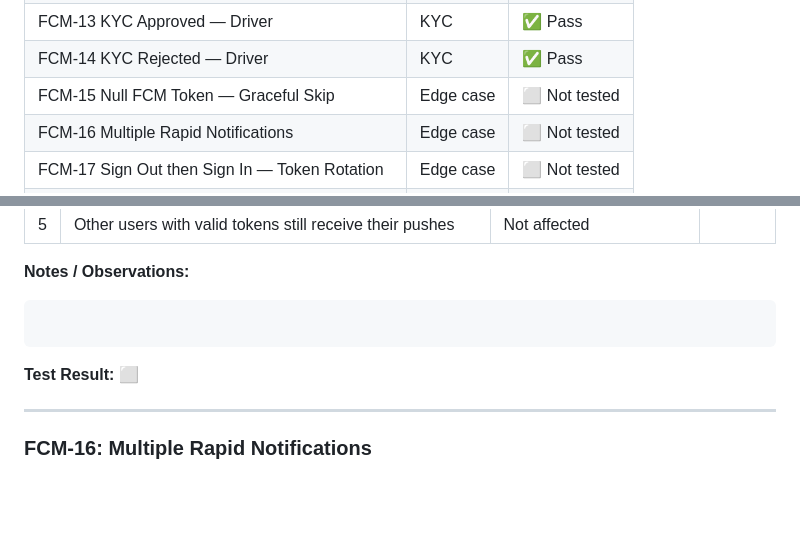
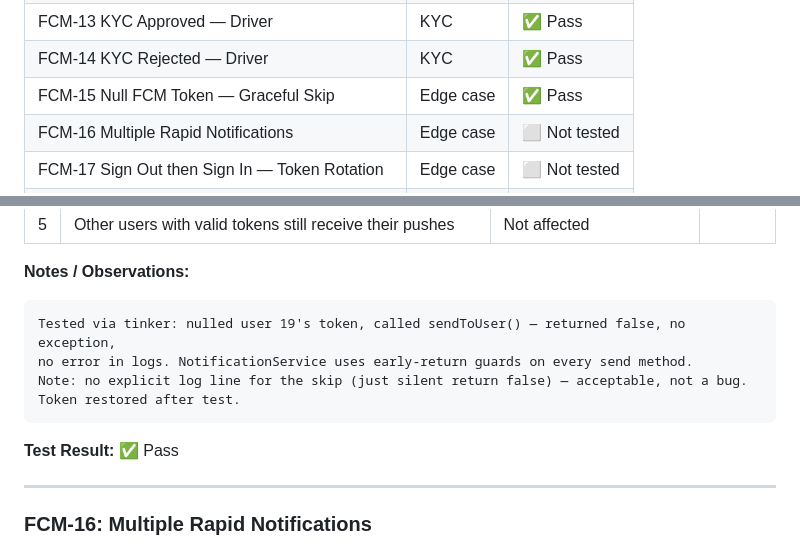
Before and after one commit to joe-alan/anjem, a Markdown page: FCM_TEST_LOG.md, 2 parts joined by grey strips. Rendered like a GitHub page; blank space fills up the shorter version.

Commit message:
docs(test): log FCM-15 pass — null token graceful skip confirmed
Co-Authored-By: Claude Sonnet 4.6 <noreply@anthropic.com>

````diff
--- a/FCM_TEST_LOG.md
+++ b/FCM_TEST_LOG.md
@@ -26,7 +26,7 @@
 | FCM-12 No Drivers Available — Rider               | Ride flow  | ✅ Pass       |
 | FCM-13 KYC Approved — Driver                      | KYC        | ✅ Pass       |
 | FCM-14 KYC Rejected — Driver                      | KYC        | ✅ Pass       |
-| FCM-15 Null FCM Token — Graceful Skip             | Edge case  | ⬜ Not tested |
+| FCM-15 Null FCM Token — Graceful Skip             | Edge case  | ✅ Pass       |
 | FCM-16 Multiple Rapid Notifications               | Edge case  | ⬜ Not tested |
 | FCM-17 Sign Out then Sign In — Token Rotation     | Edge case  | ⬜ Not tested |
 | FCM-18 Permission Denied — App Still Works        | Edge case  | ⬜ Not tested |
@@ -437,10 +437,13 @@ WAI across all three app states. Navigation to KYC form confirmed on notificatio
 **Notes / Observations:**
 
 ```
-
+Tested via tinker: nulled user 19's token, called sendToUser() — returned false, no exception,
+no error in logs. NotificationService uses early-return guards on every send method.
+Note: no explicit log line for the skip (just silent return false) — acceptable, not a bug.
+Token restored after test.
 ```
 
-**Test Result:** ⬜
+**Test Result:** ✅ Pass
 
 ---
 
````
